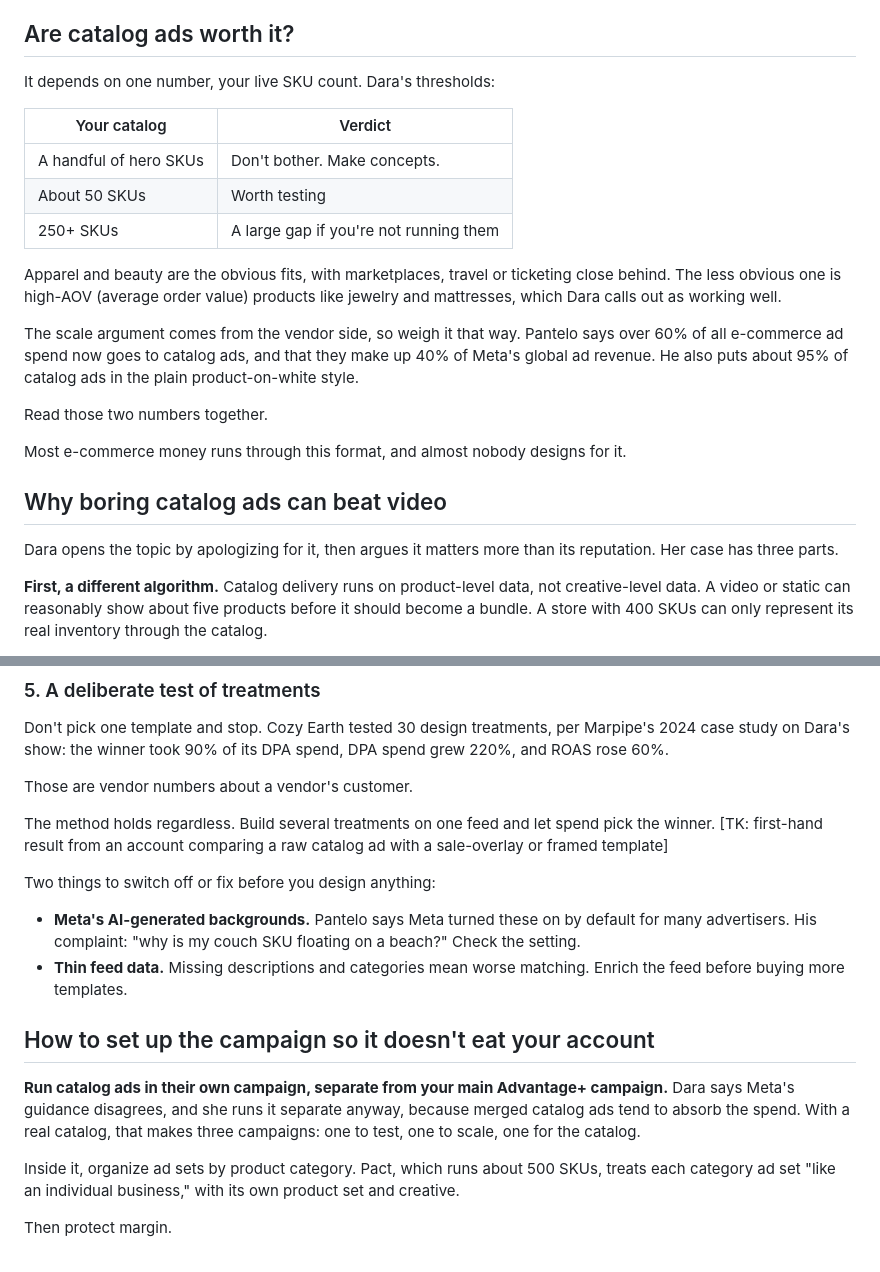
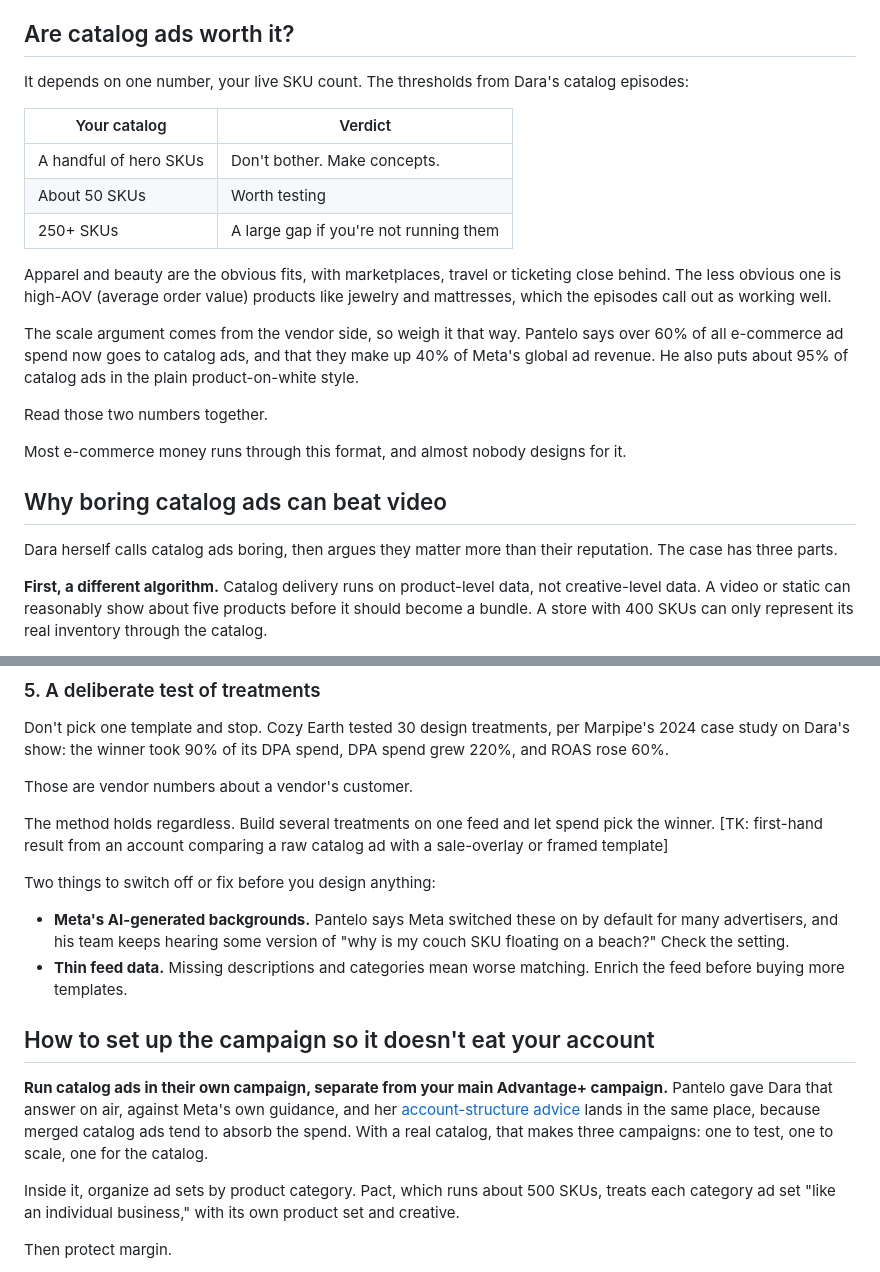
Before and after one commit to michaelwonderland/miscworkstuff, a Markdown page: drafts/draper-blog/09-meta-catalog-ads.md, 2 parts joined by grey strips. GitHub-like rendering.

Commit message:
WIP: Draper blog drafts in progress
Co-Authored-By: Claude Opus 5.5 <noreply@anthropic.com>
Claude-Session: https://claude.ai/code/session_01VWwgivgtD3PndKxGiw4j7Z

```diff
--- a/drafts/draper-blog/09-meta-catalog-ads.md
+++ b/drafts/draper-blog/09-meta-catalog-ads.md
@@ -35,7 +35,7 @@ In Dara's [2025 conversation with Dan Pantelo](https://www.youtube.com/watch?v=A
 
 ## Are catalog ads worth it?
 
-It depends on one number, your live SKU count. Dara's thresholds:
+It depends on one number, your live SKU count. The thresholds from Dara's catalog episodes:
 
 | Your catalog | Verdict |
 |---|---|
@@ -43,7 +43,7 @@ It depends on one number, your live SKU count. Dara's thresholds:
 | About 50 SKUs | Worth testing |
 | 250+ SKUs | A large gap if you're not running them |
 
-Apparel and beauty are the obvious fits, with marketplaces, travel or ticketing close behind. The less obvious one is high-AOV (average order value) products like jewelry and mattresses, which Dara calls out as working well.
+Apparel and beauty are the obvious fits, with marketplaces, travel or ticketing close behind. The less obvious one is high-AOV (average order value) products like jewelry and mattresses, which the episodes call out as working well.
 
 The scale argument comes from the vendor side, so weigh it that way. Pantelo says over 60% of all e-commerce ad spend now goes to catalog ads, and that they make up 40% of Meta's global ad revenue. He also puts about 95% of catalog ads in the plain product-on-white style.
 
@@ -53,7 +53,7 @@ Most e-commerce money runs through this format, and almost nobody designs for it
 
 ## Why boring catalog ads can beat video
 
-Dara opens the topic by apologizing for it, then argues it matters more than its reputation. Her case has three parts.
+Dara herself calls catalog ads boring, then argues they matter more than their reputation. The case has three parts.
 
 **First, a different algorithm.** Catalog delivery runs on product-level data, not creative-level data. A video or static can reasonably show about five products before it should become a bundle. A store with 400 SKUs can only represent its real inventory through the catalog.
 
@@ -117,12 +117,12 @@ The method holds regardless. Build several treatments on one feed and let spend
 
 Two things to switch off or fix before you design anything:
 
-- **Meta's AI-generated backgrounds.** Pantelo says Meta turned these on by default for many advertisers. His complaint: "why is my couch SKU floating on a beach?" Check the setting.
+- **Meta's AI-generated backgrounds.** Pantelo says Meta switched these on by default for many advertisers, and his team keeps hearing some version of "why is my couch SKU floating on a beach?" Check the setting.
 - **Thin feed data.** Missing descriptions and categories mean worse matching. Enrich the feed before buying more templates.
 
 ## How to set up the campaign so it doesn't eat your account
 
-**Run catalog ads in their own campaign, separate from your main Advantage+ campaign.** Dara says Meta's guidance disagrees, and she runs it separate anyway, because merged catalog ads tend to absorb the spend. With a real catalog, that makes three campaigns: one to test, one to scale, one for the catalog.
+**Run catalog ads in their own campaign, separate from your main Advantage+ campaign.** Pantelo gave Dara that answer on air, against Meta's own guidance, and her [account-structure advice](https://www.youtube.com/watch?v=BIVnOWcGnfA) lands in the same place, because merged catalog ads tend to absorb the spend. With a real catalog, that makes three campaigns: one to test, one to scale, one for the catalog.
 
 Inside it, organize ad sets by product category. Pact, which runs about 500 SKUs, treats each category ad set "like an individual business," with its own product set and creative.
 
```
Also changed, not shown: drafts/draper-blog/03-whitelisting-vs-partnership-ads.md (+6 -6 lines).
